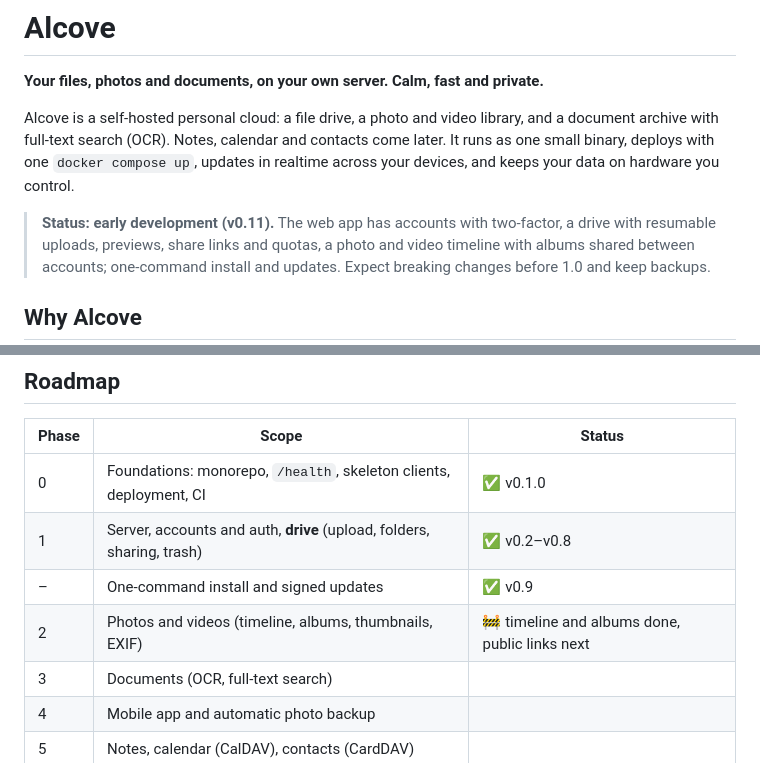
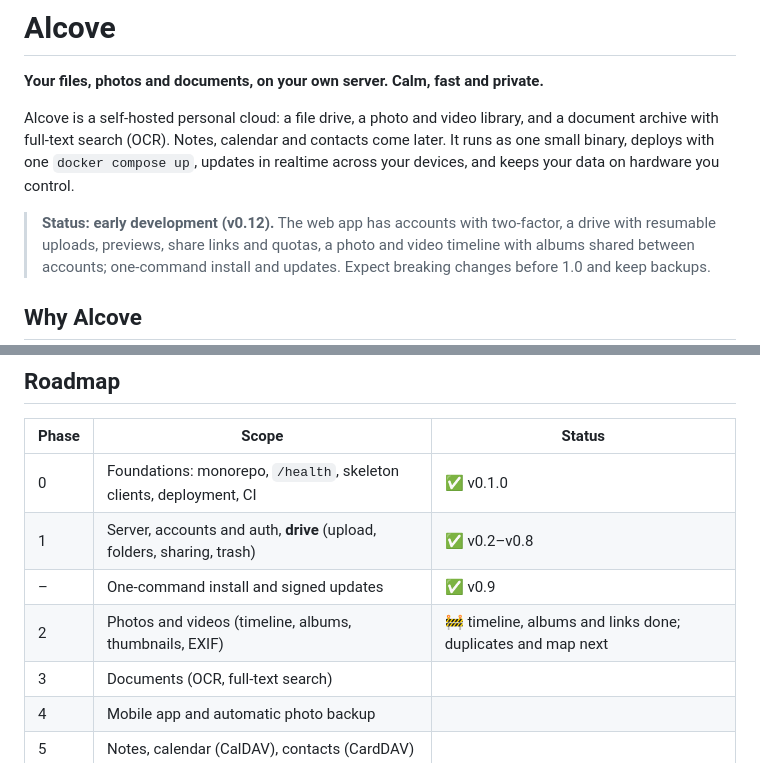
Before and after one commit to Paul-Carouge/Alcove, a Markdown page: README.md, 2 parts joined by grey strips. GitHub-like rendering.

Commit message:
docs: public album links in roadmap, architecture and readme
Co-Authored-By: Claude Opus 5.5 <noreply@anthropic.com>

```diff
--- a/README.md
+++ b/README.md
@@ -7,7 +7,7 @@ archive with full-text search (OCR). Notes, calendar and contacts come later. It
 binary, deploys with one `docker compose up`, updates in realtime across your devices, and keeps your
 data on hardware you control.
 
-> **Status: early development (v0.11).** The web app has accounts with two-factor, a drive with
+> **Status: early development (v0.12).** The web app has accounts with two-factor, a drive with
 > resumable uploads, previews, share links and quotas, a photo and video timeline with albums shared between
 > accounts; one-command install and updates. Expect breaking changes before 1.0 and keep backups.
 
@@ -54,7 +54,7 @@ server's address, and the app checks that it is compatible before going further.
 | 0 | Foundations: monorepo, `/health`, skeleton clients, deployment, CI | ✅ v0.1.0 |
 | 1 | Server, accounts and auth, **drive** (upload, folders, sharing, trash) | ✅ v0.2–v0.8 |
 | – | One-command install and signed updates | ✅ v0.9 |
-| 2 | Photos and videos (timeline, albums, thumbnails, EXIF) | 🚧 timeline and albums done, public links next |
+| 2 | Photos and videos (timeline, albums, thumbnails, EXIF) | 🚧 timeline, albums and links done; duplicates and map next |
 | 3 | Documents (OCR, full-text search) | |
 | 4 | Mobile app and automatic photo backup | |
 | 5 | Notes, calendar (CalDAV), contacts (CardDAV) | |
```
Also changed, not shown: docs/ARCHITECTURE.md (+5 -1 lines), docs/ROADMAP.md (+2 -1 lines).
